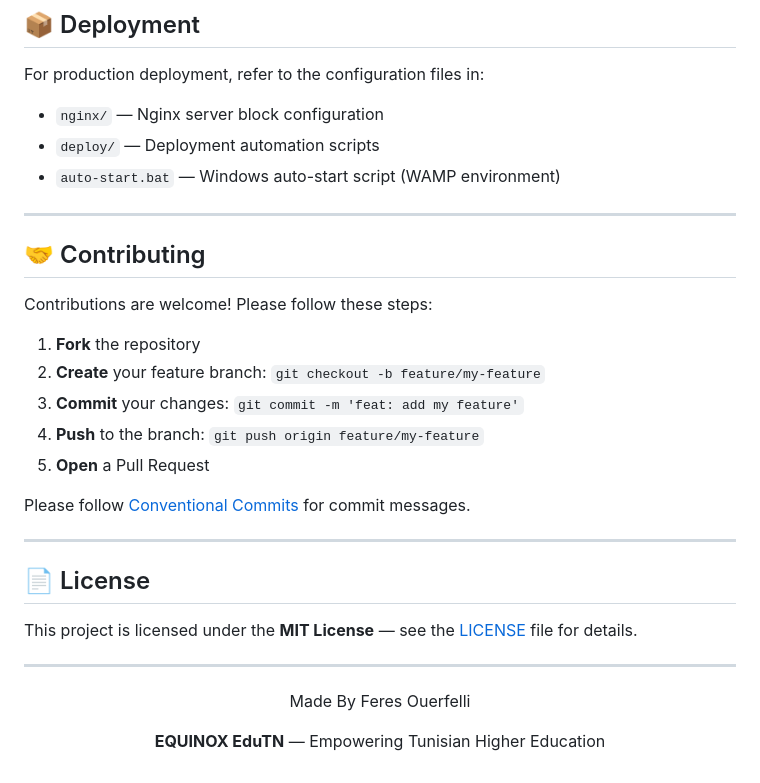
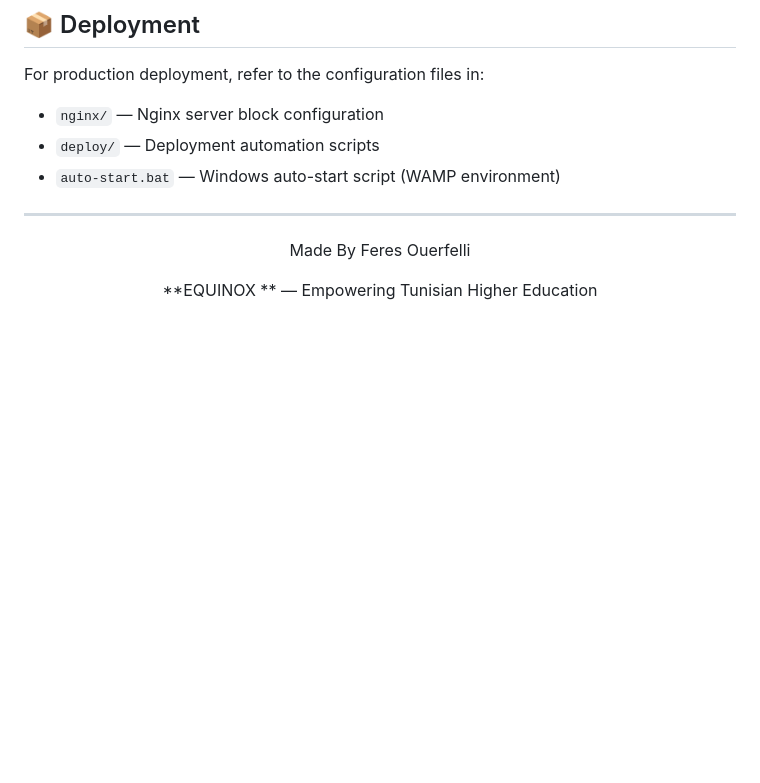
Before and after one commit to feresouerfelli/EQUINOX, a Markdown page: README.md, the part around the change. GitHub-like rendering; blank space fills up the shorter version.

```diff
--- a/README.md
+++ b/README.md
@@ -302,30 +302,10 @@ For production deployment, refer to the configuration files in:
 
 ---
 
-## 🤝 Contributing
-
-Contributions are welcome! Please follow these steps:
-
-1. **Fork** the repository
-2. **Create** your feature branch: `git checkout -b feature/my-feature`
-3. **Commit** your changes: `git commit -m 'feat: add my feature'`
-4. **Push** to the branch: `git push origin feature/my-feature`
-5. **Open** a Pull Request
-
-Please follow [Conventional Commits](https://www.conventionalcommits.org/) for commit messages.
-
----
-
-## 📄 License
-
-This project is licensed under the **MIT License** — see the [LICENSE](LICENSE) file for details.
-
----
-
 <div align="center">
 
 Made By Feres Ouerfelli
 
-**EQUINOX EduTN** — Empowering Tunisian Higher Education
+**EQUINOX ** — Empowering Tunisian Higher Education
 
 </div>
```
